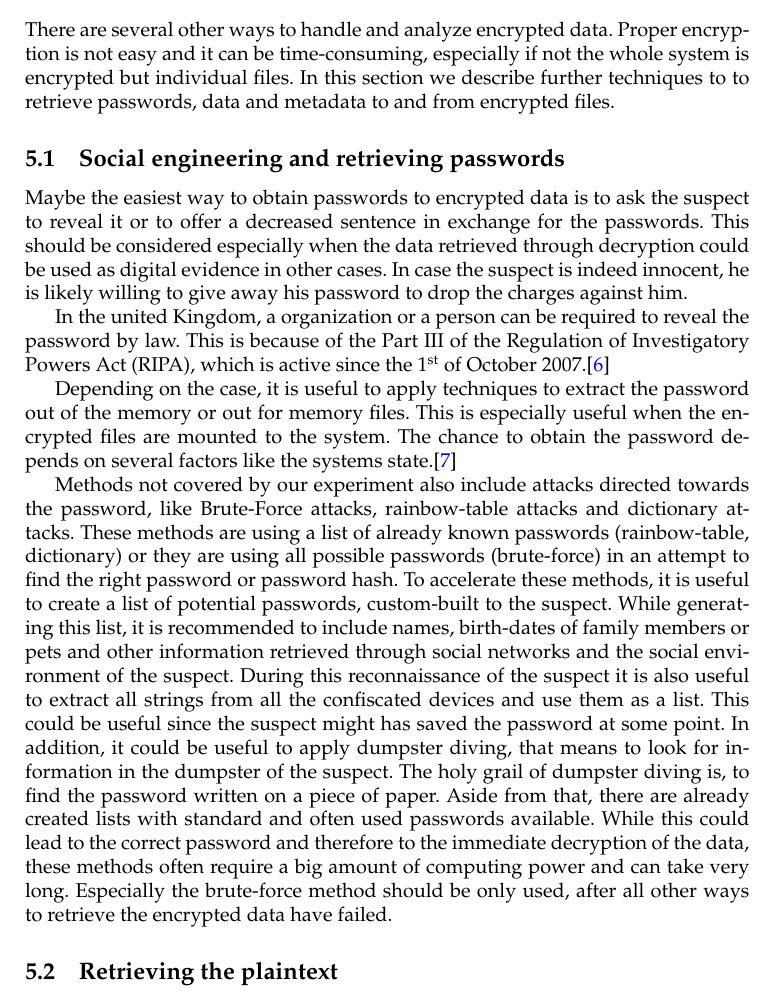
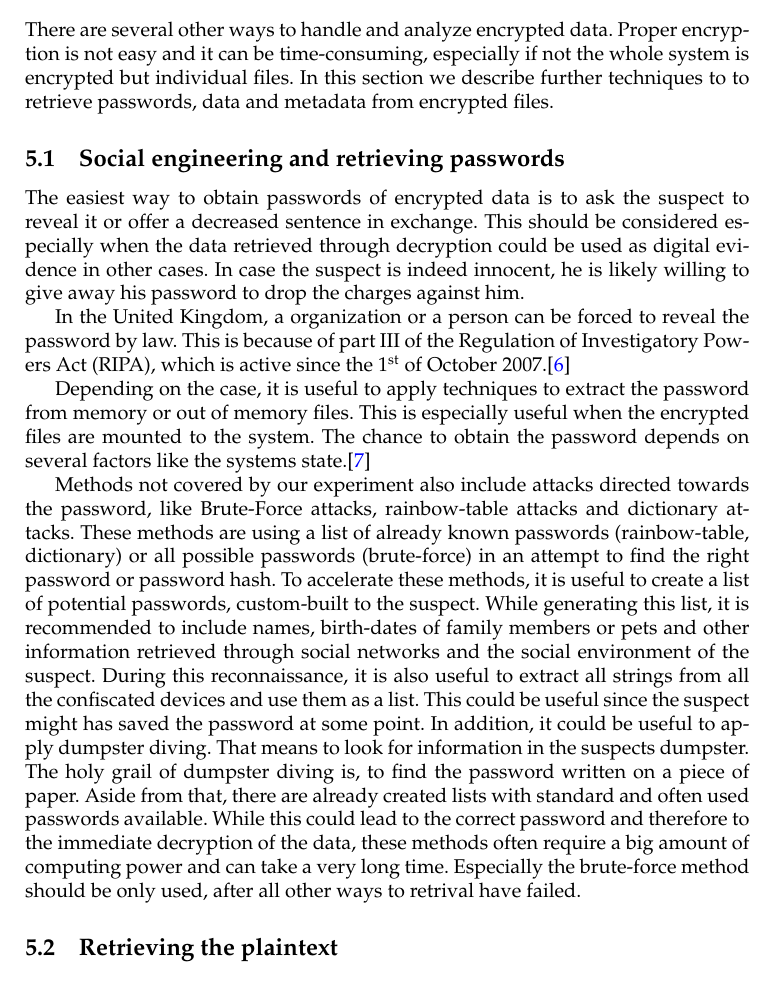
Before and after one commit to kerko/digitalforensic, a LaTeX document (report/report.tex, which reads report/pages/techniques.tex): part of page 11 of 14 before the commit and part of page 11 of 13 after it, cut so that both start at the same text. Compiled offline with pdfLaTeX.

Commit message:
Spelling and wording

```diff
--- a/report/pages/techniques.tex
+++ b/report/pages/techniques.tex
@@ -1,22 +1,29 @@
 \section{Further techniques}
-There are several other ways to handle and analyze encrypted data. Proper encryption is not easy and it can be time-consuming, especially if not the whole system is encrypted but individual files. In this section we describe further techniques to to retrieve passwords, data and metadata to and from encrypted files.
+There are several other ways to handle and analyze encrypted data. Proper encryption is not easy and it can be time-consuming, especially if not the whole system is encrypted but individual files. In this section we describe further techniques to to retrieve passwords, data and metadata from encrypted files.
 \subsection{Social engineering and retrieving passwords}
-Maybe the easiest way to obtain passwords to encrypted data is to ask the suspect to reveal it or to offer a decreased sentence in exchange for the passwords.
+The easiest way to obtain passwords of encrypted data is to ask the suspect to reveal it or offer a decreased sentence in exchange.
 This should be considered especially when the data retrieved through decryption could be used as digital evidence in other cases.
 In case the suspect is indeed innocent, he is likely willing to give away his password to drop the charges against him.
 
-In the united Kingdom, a organization or a person can be required to reveal the password by law. This is because of the Part III of the Regulation of Investigatory Powers Act (RIPA), which is active since  the 1\textsuperscript{st} of October 2007.\cite{lowman2010effect}
+In the United Kingdom, a organization or a person can be forced to reveal the password by law. This is because of part III of the Regulation of Investigatory Powers Act (RIPA), which is active since  the 1\textsuperscript{st} of October 2007.\cite{lowman2010effect}
 
-Depending on the case, it is useful to apply techniques to extract the password out of the memory or out for memory files. This is especially useful when the encrypted files are mounted to the system. The chance to obtain the password depends on several factors like the systems state.\cite{MaartmannMoe2009S132}
+Depending on the case, it is useful to apply techniques to extract the password from memory or out of memory files. This is especially useful when the encrypted files are mounted to the system. The chance to obtain the password depends on several factors like the systems state.\cite{MaartmannMoe2009S132}
 
-Methods not covered by our experiment also include attacks directed towards the password, like Brute-Force attacks, rainbow-table attacks and dictionary attacks. These methods are using a list of already known passwords (rainbow-table, dictionary) or they are using all possible passwords (brute-force) in an attempt to find the right password or password hash.
-To accelerate these methods, it is useful to create a list of potential passwords, custom-built to the suspect. While generating this list, it is recommended to include names, birth-dates of family members or pets and other information retrieved through social networks and the social environment of the suspect. During this reconnaissance of the suspect it is also useful to extract all strings from all the confiscated devices and use them as a list. This could be useful since the suspect might has saved the password at some point. In addition, it could be useful to apply dumpster diving, that means to look for information in the dumpster of the suspect.
+Methods not covered by our experiment also include attacks directed towards the password, like Brute-Force attacks, rainbow-table attacks and dictionary attacks.
+These methods are using a list of already known passwords (rainbow-table, dictionary) or all possible passwords (brute-force) in an attempt to find the right password or password hash.
+To accelerate these methods, it is useful to create a list of potential passwords, custom-built to the suspect.
+While generating this list, it is recommended to include names, birth-dates of family members or pets and other information retrieved through social networks and the social environment of the suspect.
+During this reconnaissance, it is also useful to extract all strings from all the confiscated devices and use them as a list.
+This could be useful since the suspect might has saved the password at some point.
+In addition, it could be useful to apply dumpster diving.
+That means to look for information in the suspects dumpster.
 The holy grail of dumpster diving is, to find the password written on a piece of paper.
 Aside from that, there are already created lists with standard and often used passwords available.
-While this could lead to the correct password and therefore to the immediate decryption of the data, these methods often require a big amount of
-computing power and can take very long.
-Especially the brute-force method should be only used, after all other ways to retrieve the encrypted data have failed.
+While this could lead to the correct password and therefore to the immediate decryption of the data, these methods often require a big amount of computing power and can take a very long time.
+Especially the brute-force method should be only used, after all other ways to retrival have failed.
 
 \subsection{Retrieving the plaintext}
-Sometimes the plain data can be obtained through several ways, for example the thumbnails of pictures like we showed during our experiment. This also includes intentional or unintentional Backups on internal or external devices and on cloud-systems.
-This could be especially useful on devices where automatic synchronization with an online cloud exists (Dropbox, Google, Apple,...). Other places to look for include temporary folders, the history of certain programs used to open the files and system specific databases like the thumbnail databases under Windows.
+Sometimes the plain data can be obtained through several ways, for example the thumbnails of pictures like we showed during our experiment.
+This also includes intentional or unintentional Backups on internal or external devices and on cloud-systems.
+This could be especially useful on devices where automatic synchronization with an online cloud exists (Dropbox, Google, Apple,...).
+Other places to look for include temporary folders, the history of certain programs used to open the files and system specific databases like the thumbnail databases under Windows.
```
Also changed, not shown: report/pages/experiment.tex (+1 -1 lines).
